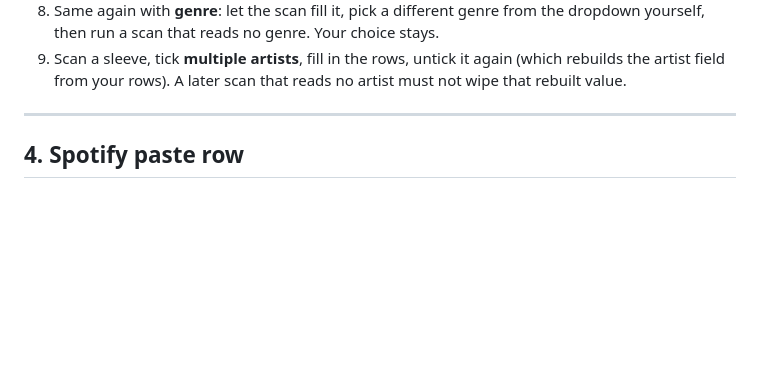
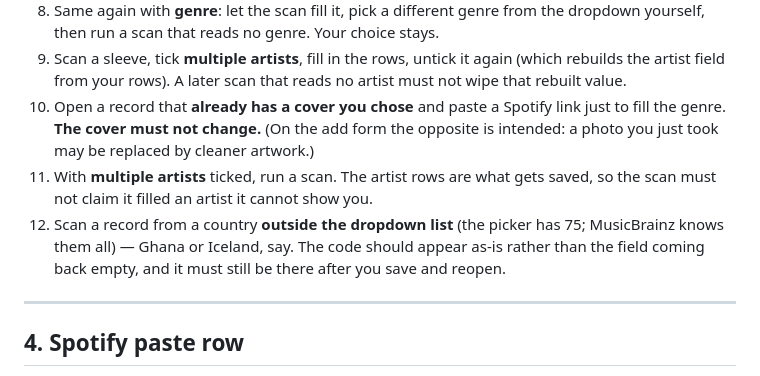
Before and after one commit to PepeZuco/vinyl-collection, a Markdown page: docs/photo-scan-manual-verification.md, the part around the change. Rendered like a GitHub page; blank space fills up the shorter version.

Commit message:
Add the new ownership cases to the verification checklist
Co-Authored-By: Claude Opus 5 <noreply@anthropic.com>
Claude-Session: https://claude.ai/code/session_017brH6dzYm7as2avByYSxda

```diff
--- a/docs/photo-scan-manual-verification.md
+++ b/docs/photo-scan-manual-verification.md
@@ -113,6 +113,16 @@ a field **you** touched:
 9. Scan a sleeve, tick **multiple artists**, fill in the rows, untick it again
    (which rebuilds the artist field from your rows). A later scan that reads no
    artist must not wipe that rebuilt value.
+10. Open a record that **already has a cover you chose** and paste a Spotify
+    link just to fill the genre. **The cover must not change.** (On the add
+    form the opposite is intended: a photo you just took may be replaced by
+    cleaner artwork.)
+11. With **multiple artists** ticked, run a scan. The artist rows are what gets
+    saved, so the scan must not claim it filled an artist it cannot show you.
+12. Scan a record from a country **outside the dropdown list** (the picker has
+    75; MusicBrainz knows them all) — Ghana or Iceland, say. The code should
+    appear as-is rather than the field coming back empty, and it must still be
+    there after you save and reopen.
 
 ---
 
```
